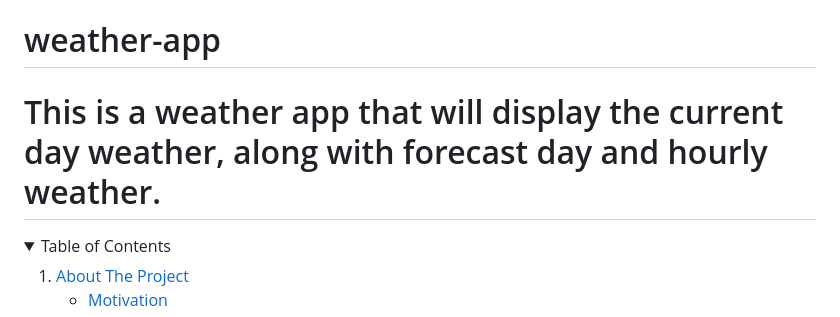
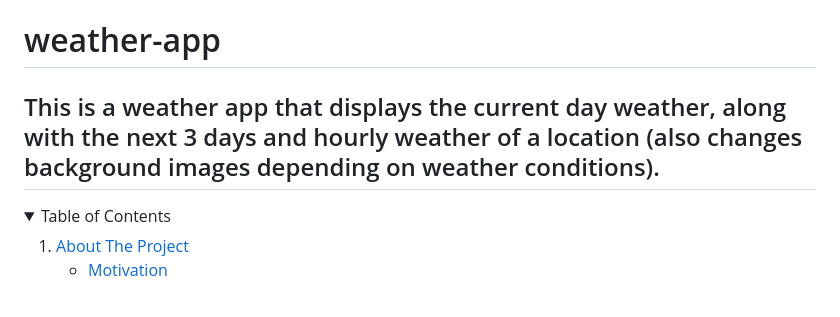
Before and after one commit to yh63935/weather-it-rains, a Markdown page: README.md, the part around the change. Drawn GitHub-style; folded sections open.

```diff
--- a/README.md
+++ b/README.md
@@ -1,5 +1,5 @@
 # weather-app
-# This is a weather app that will display the current day weather, along with forecast day and hourly weather.
+## This is a weather app that displays the current day weather, along with the next 3 days and hourly weather of a location (also changes background images depending on weather conditions).
 
 
 <!-- TABLE OF CONTENTS -->
```
